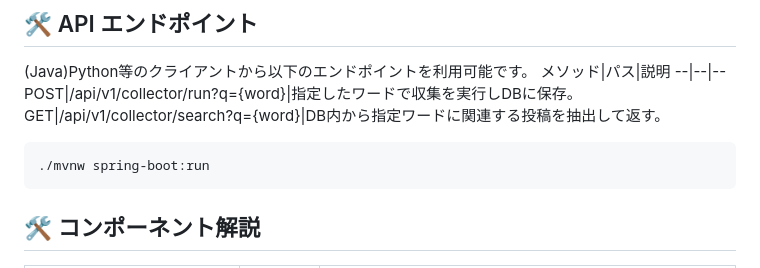
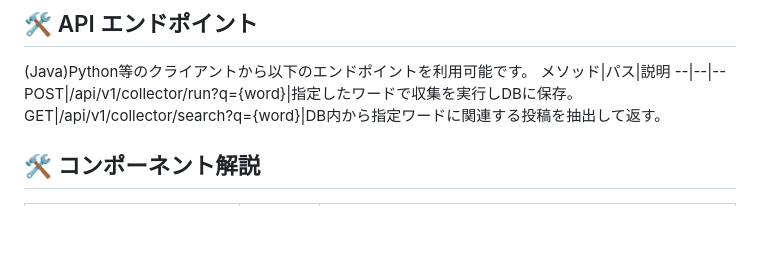
Before and after one commit to MK-sigh/BlueskyDataTracker, a Markdown page: README.md, the part around one of its changes. Drawn GitHub-style; blank space fills up the shorter version.

````diff
--- a/README.md
+++ b/README.md
@@ -145,9 +145,6 @@ streamlit run app.py
 POST|/api/v1/collector/run?q={word}|指定したワードで収集を実行しDBに保存。
 GET|/api/v1/collector/search?q={word}|DB内から指定ワードに関連する投稿を抽出して返す。
 
-```
-./mvnw spring-boot:run
-```
 
 ## 🛠 コンポーネント解説
 
````
Also changed, not shown: other parts of README.md (+2 -2 lines).
